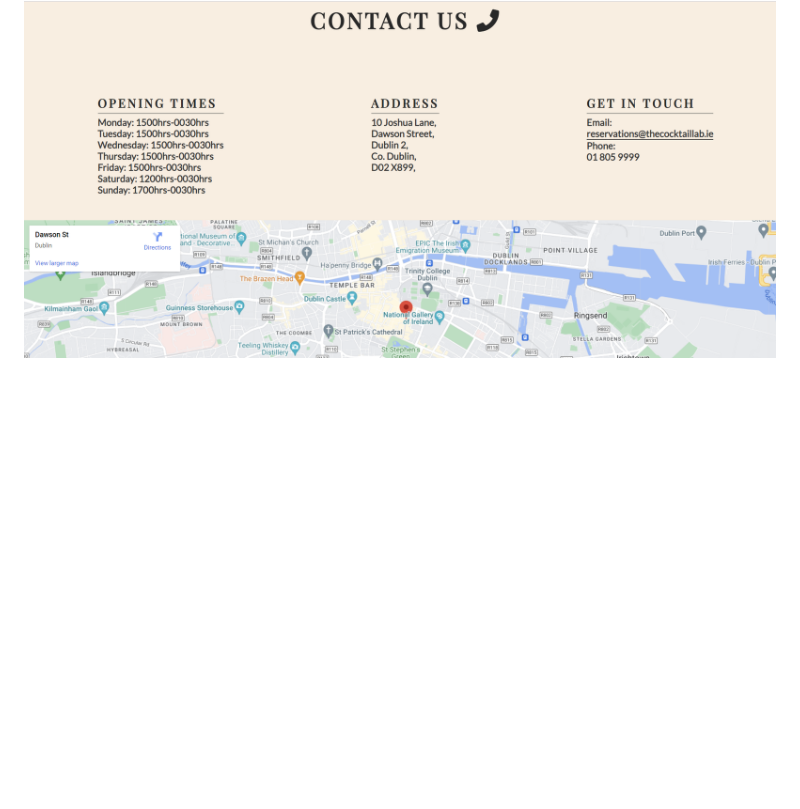
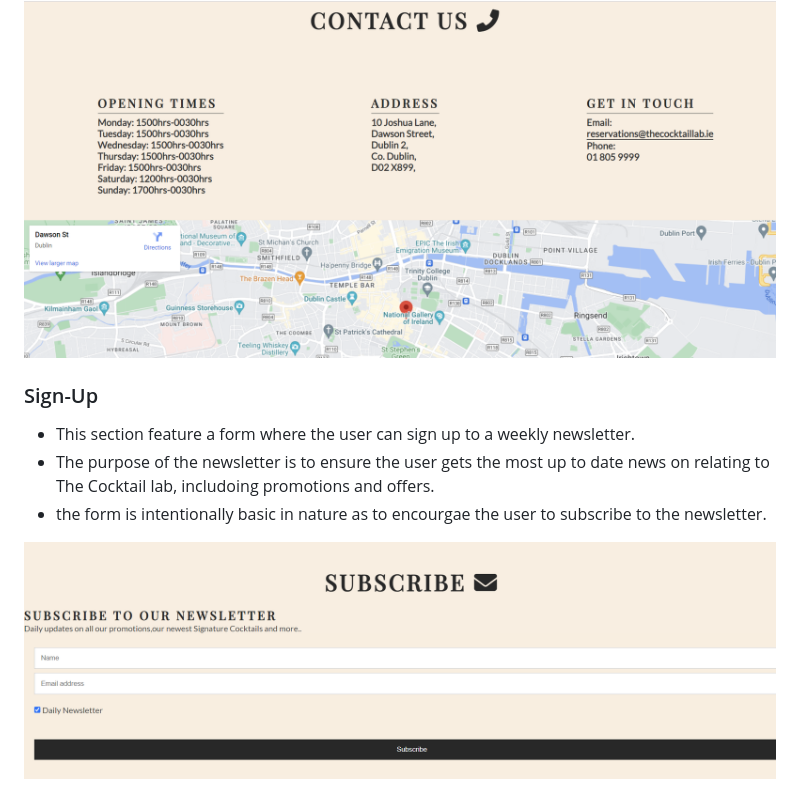
Before and after one commit to Ryan-Martin22/The-Cocktail-Lab, a Markdown page: README.md, the part around the change. Drawn GitHub-style; pictures changed too: assets/images/Screenshot7.png (added); blank space fills up the shorter version.

Commit message:
added subscribe image to read.me

```diff
--- a/README.md
+++ b/README.md
@@ -46,3 +46,11 @@ The Cocktail Lab is a Dublin based company that educates and entertains in the s
 * This section also features a map where the user can find the location of the Cocktail Lab.
 
 ![Contact Us Image](assets/images/Screenshot6.png)
+
+### Sign-Up
+
+* This section feature a form where the user can sign up to a weekly newsletter.
+* The purpose of the newsletter is to ensure the user gets the most up to date news on relating to The Cocktail lab, includoing promotions and offers.
+* the form is intentionally basic in nature as to encourgae the user to subscribe to the newsletter.
+
+![Sign-Up Image](assets/images/Screenshot7.png)
```
